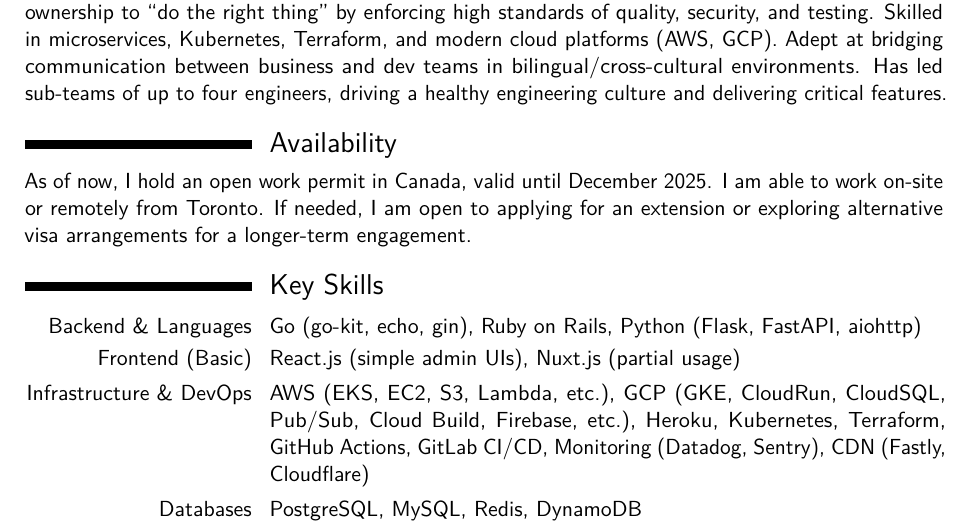
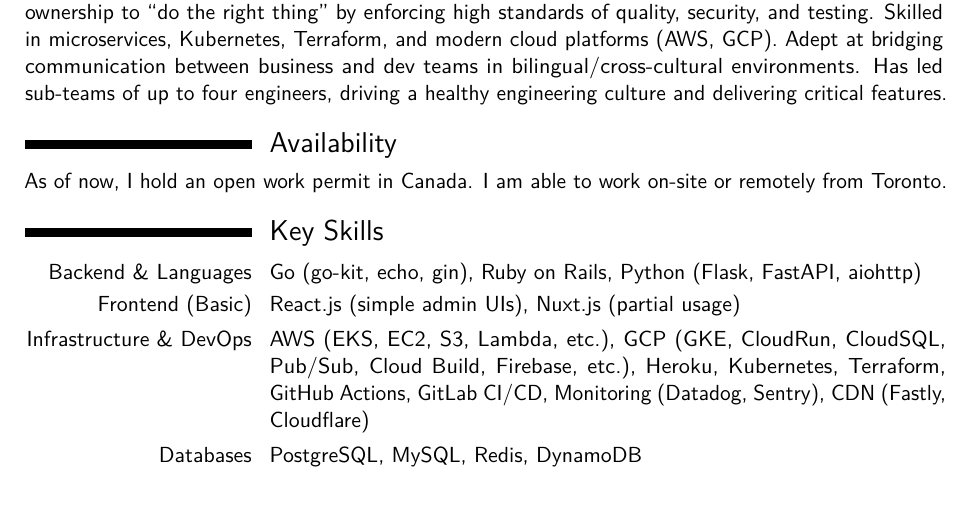
Before and after one commit to rhty/cv, a LaTeX CV (main.tex): part of page 1 of 3, cut so that both start at the same text, the shorter picture padded with empty space. Compiled offline with pdfLaTeX.

Commit message:
feat: update

```diff
--- a/main.tex
+++ b/main.tex
@@ -48,9 +48,8 @@
 % AVAILABILITY
 %-------------------------------------------------------------------------------
 \section{Availability}
-As of now, I hold an open work permit in Canada, valid until December 2025.
+As of now, I hold an open work permit in Canada.
 I am able to work on-site or remotely from Toronto.
-If needed, I am open to applying for an extension or exploring alternative visa arrangements for a longer-term engagement.
 
 %-------------------------------------------------------------------------------
 % KEY SKILLS
```
Also changed, not shown: CV.pdf.
